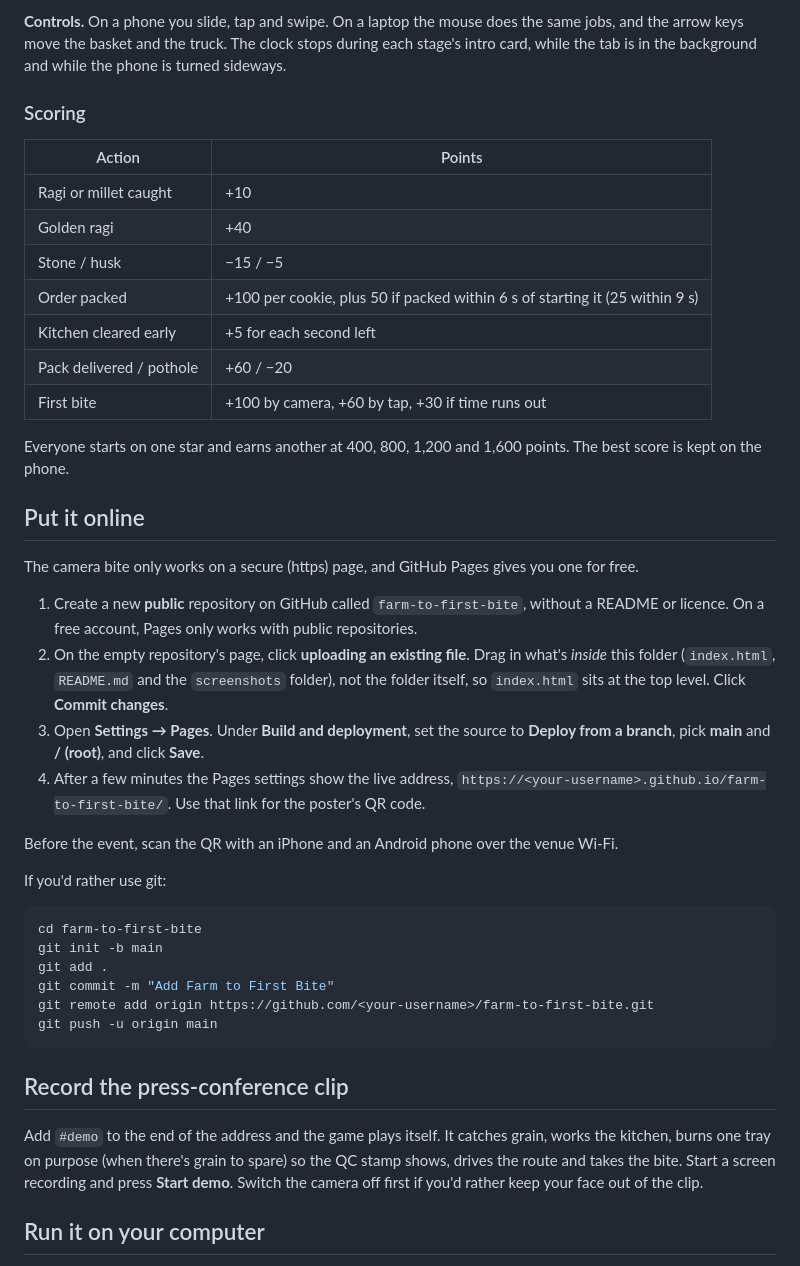
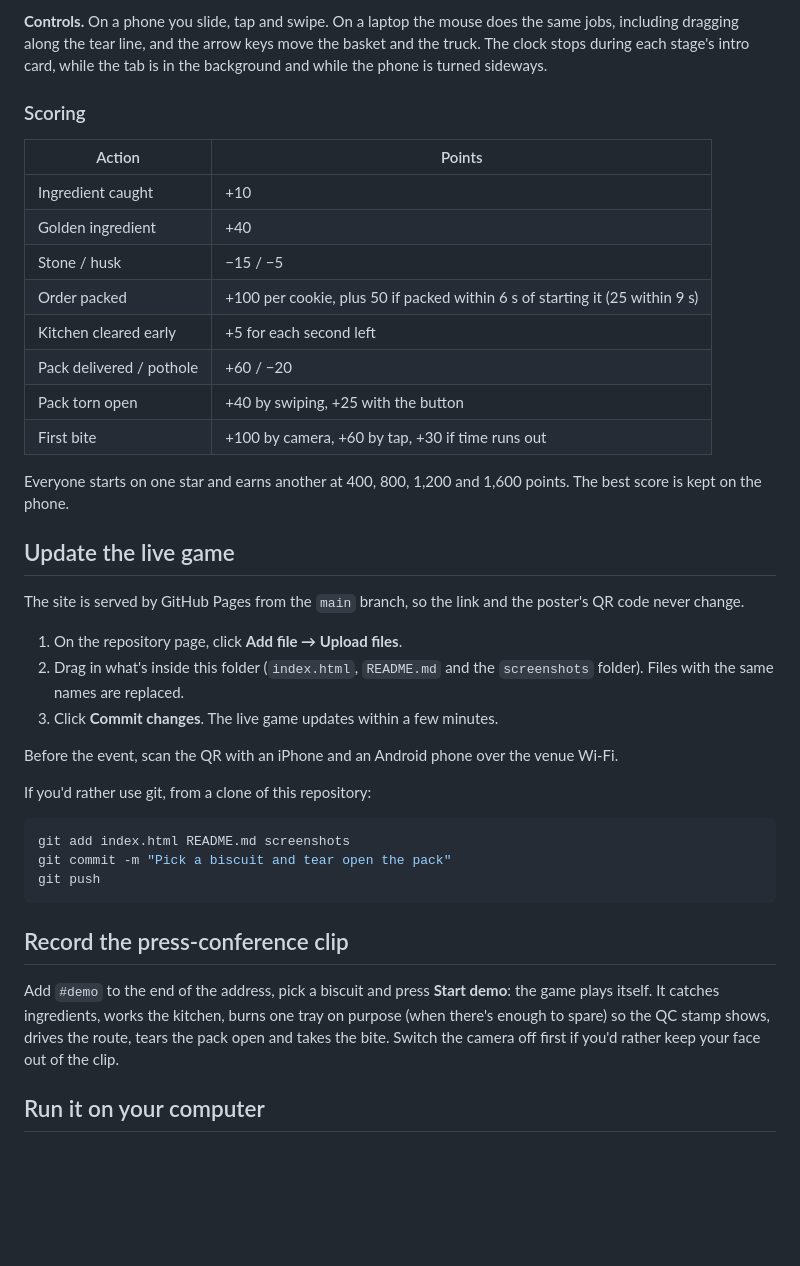
Before and after one commit to kaushikkamat/IBP-W2, a Markdown page: README.md, the part around one of its changes. Drawn GitHub-style; blank space fills up the shorter version.

````diff
--- a/README.md
+++ b/README.md
@@ -25,45 +38,42 @@ The end card reads **Ragi & Millet · ragi from Karnataka · by IBP** and shows
 
-**Controls.** On a phone you slide, tap and swipe. On a laptop the mouse does the same jobs, and the arrow keys move the basket and the truck. The clock stops during each stage's intro card, while the tab is in the background and while the phone is turned sideways.
+**Controls.** On a phone you slide, tap and swipe. On a laptop the mouse does the same jobs, including dragging along the tear line, and the arrow keys move the basket and the truck. The clock stops during each stage's intro card, while the tab is in the background and while the phone is turned sideways.
 
 ### Scoring
 
 | Action | Points |
 | --- | --- |
-| Ragi or millet caught | +10 |
-| Golden ragi | +40 |
+| Ingredient caught | +10 |
+| Golden ingredient | +40 |
 | Stone / husk | −15 / −5 |
 | Order packed | +100 per cookie, plus 50 if packed within 6 s of starting it (25 within 9 s) |
 | Kitchen cleared early | +5 for each second left |
 | Pack delivered / pothole | +60 / −20 |
+| Pack torn open | +40 by swiping, +25 with the button |
 | First bite | +100 by camera, +60 by tap, +30 if time runs out |
 
 Everyone starts on one star and earns another at 400, 800, 1,200 and 1,600 points. The best score is kept on the phone.
 
-## Put it online
+## Update the live game
 
-The camera bite only works on a secure (https) page, and GitHub Pages gives you one for free.
+The site is served by GitHub Pages from the `main` branch, so the link and the poster's QR code never change.
 
-1. Create a new **public** repository on GitHub called `farm-to-first-bite`, without a README or licence. On a free account, Pages only works with public repositories.
-2. On the empty repository's page, click **uploading an existing file**. Drag in what's *inside* this folder (`index.html`, `README.md` and the `screenshots` folder), not the folder itself, so `index.html` sits at the top level. Click **Commit changes**.
-3. Open **Settings → Pages**. Under **Build and deployment**, set the source to **Deploy from a branch**, pick **main** and **/ (root)**, and click **Save**.
-4. After a few minutes the Pages settings show the live address, `https://<your-username>.github.io/farm-to-first-bite/`. Use that link for the poster's QR code.
+1. On the repository page, click **Add file → Upload files**.
+2. Drag in what's inside this folder (`index.html`, `README.md` and the `screenshots` folder). Files with the same names are replaced.
+3. Click **Commit changes**. The live game updates within a few minutes.
 
 Before the event, scan the QR with an iPhone and an Android phone over the venue Wi-Fi.
 
-If you'd rather use git:
+If you'd rather use git, from a clone of this repository:
 
 ```bash
-cd farm-to-first-bite
-git init -b main
-git add .
-git commit -m "Add Farm to First Bite"
-git remote add origin https://github.com/<your-username>/farm-to-first-bite.git
-git push -u origin main
+git add index.html README.md screenshots
+git commit -m "Pick a biscuit and tear open the pack"
+git push
 ```
 
 ## Record the press-conference clip
 
-Add `#demo` to the end of the address and the game plays itself. It catches grain, works the kitchen, burns one tray on purpose (when there's grain to spare) so the QC stamp shows, drives the route and takes the bite. Start a screen recording and press **Start demo**. Switch the camera off first if you'd rather keep your face out of the clip.
+Add `#demo` to the end of the address, pick a biscuit and press **Start demo**: the game plays itself. It catches ingredients, works the kitchen, burns one tray on purpose (when there's enough to spare) so the QC stamp shows, drives the route, tears the pack open and takes the bite. Switch the camera off first if you'd rather keep your face out of the clip.
 
 ## Run it on your computer
 
````
Also changed, not shown: other parts of README.md (+31 -18 lines), screenshots/preview.jpg, screenshots/stages.jpg, 1 other file.
